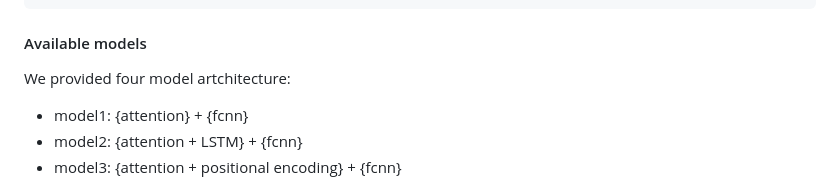
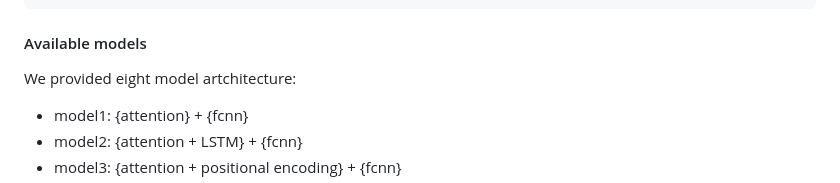
Before and after one commit to yuxinPenny/DirectRM, a Markdown page: README.md, the part around the change. Rendered like a GitHub page.

```diff
--- a/README.md
+++ b/README.md
@@ -243,7 +243,7 @@ python3 /gpfs/work/bio/yuxinzhang17/GlycoRNA/code/inference.py \
 
 #### Available models
 
-We provided four model artchitecture:
+We provided eight model artchitecture:
 
 - model1: {attention} + {fcnn}
 - model2: {attention + LSTM} + {fcnn}
```
